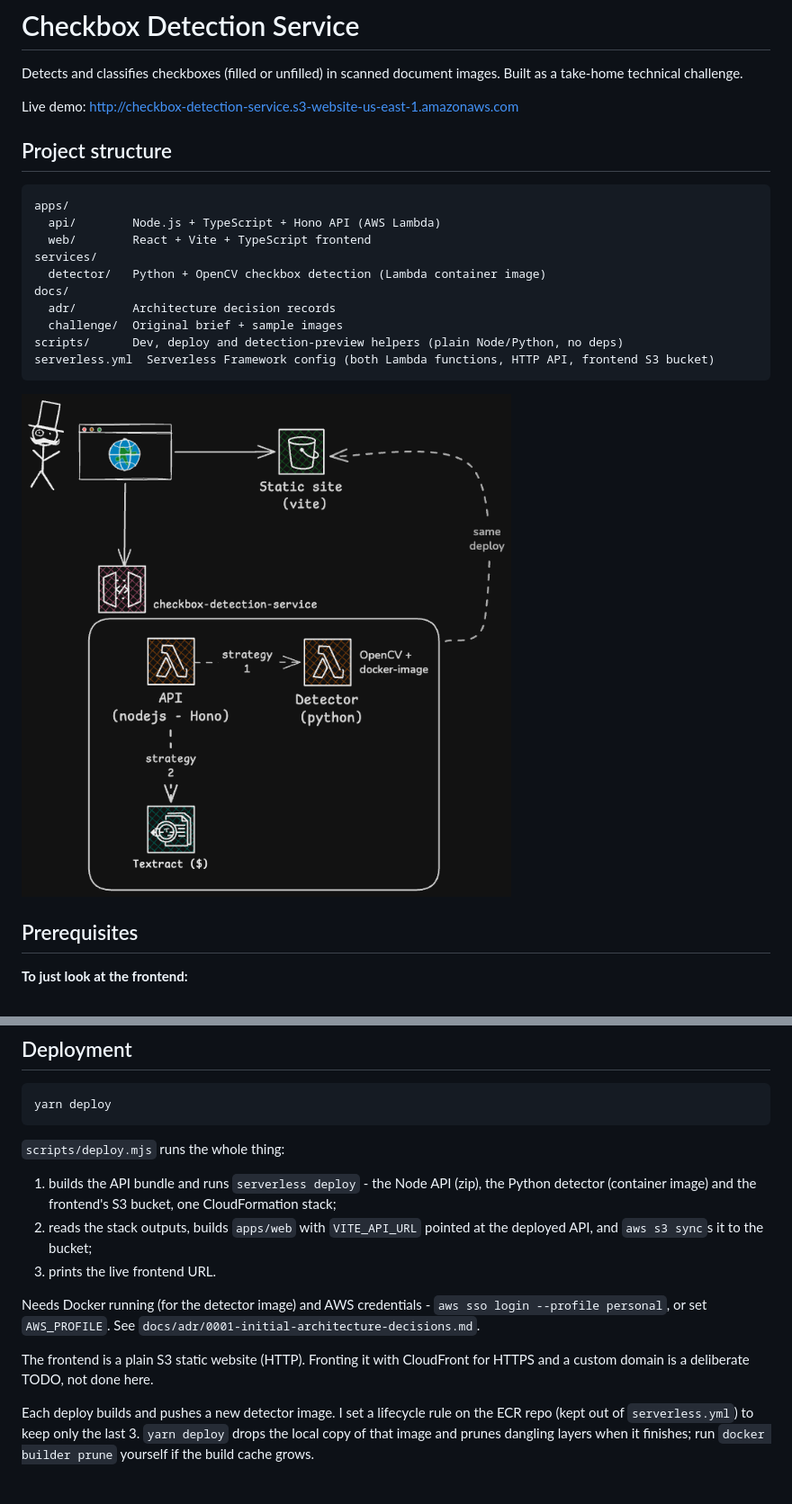
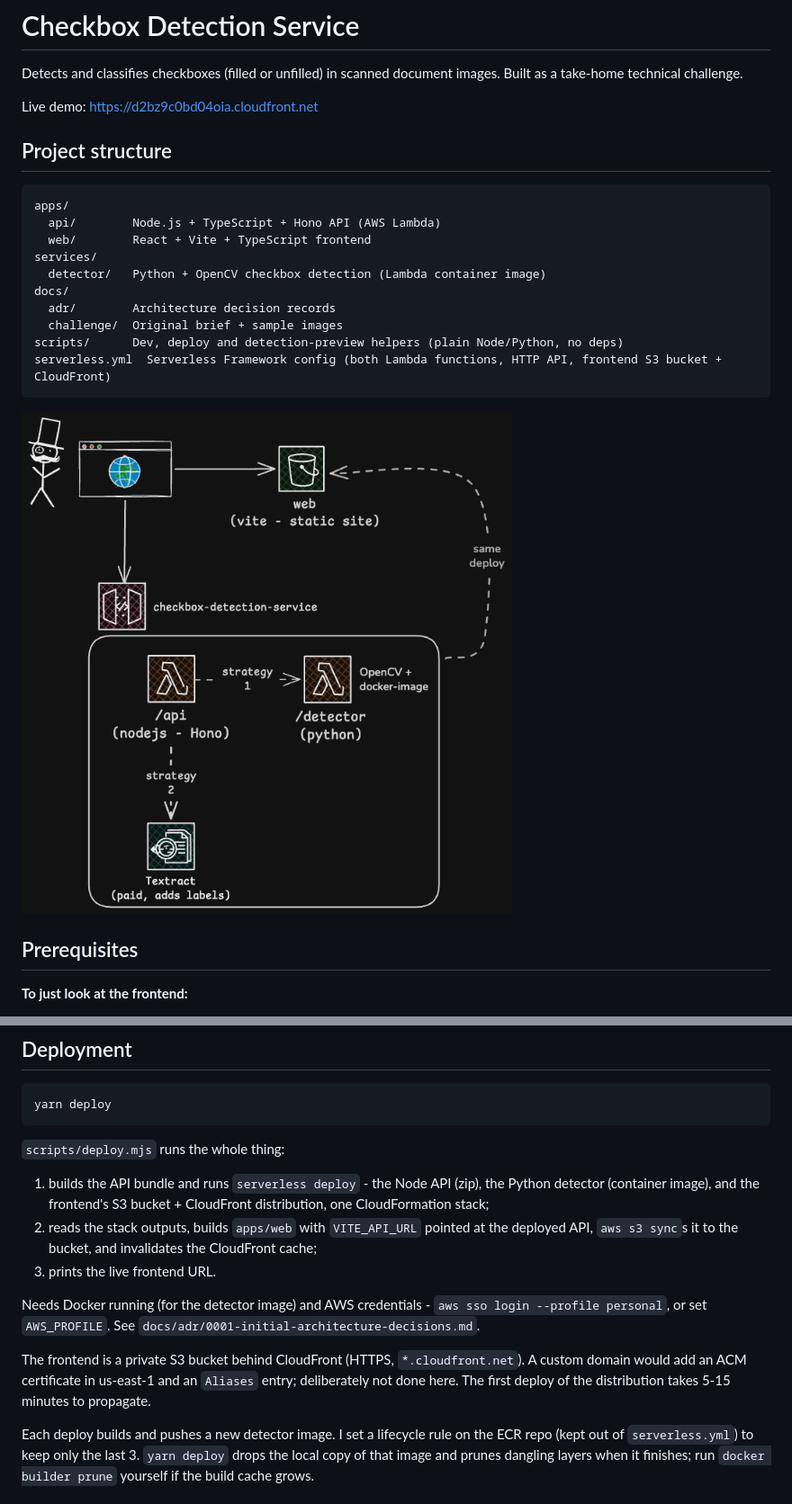
Before and after one commit to geomus/checkbox-detection-service, a Markdown page: README.md, 2 parts joined by grey strips. Shown at 90% size. Drawn GitHub-style; pictures changed too: docs/images/architecture-excalidraw.png.

````diff
--- a/README.md
+++ b/README.md
@@ -2,7 +2,7 @@
 
 Detects and classifies checkboxes (filled or unfilled) in scanned document images. Built as a take-home technical challenge.
 
-Live demo: http://checkbox-detection-service.s3-website-us-east-1.amazonaws.com
+Live demo: https://d2bz9c0bd04oia.cloudfront.net
 
 ## Project structure
 
@@ -16,7 +16,7 @@ docs/
   adr/        Architecture decision records
   challenge/  Original brief + sample images
 scripts/      Dev, deploy and detection-preview helpers (plain Node/Python, no deps)
-serverless.yml  Serverless Framework config (both Lambda functions, HTTP API, frontend S3 bucket)
+serverless.yml  Serverless Framework config (both Lambda functions, HTTP API, frontend S3 bucket + CloudFront)
 ```
 
 ![Architecture overview](docs/images/architecture-excalidraw.png)
@@ -103,18 +103,21 @@ yarn deploy
 `scripts/deploy.mjs` runs the whole thing:
 
 1. builds the API bundle and runs `serverless deploy` - the Node API (zip), the
-   Python detector (container image) and the frontend's S3 bucket, one
-   CloudFormation stack;
+   Python detector (container image), and the frontend's S3 bucket + CloudFront
+   distribution, one CloudFormation stack;
 2. reads the stack outputs, builds `apps/web` with `VITE_API_URL` pointed at the
-   deployed API, and `aws s3 sync`s it to the bucket;
+   deployed API, `aws s3 sync`s it to the bucket, and invalidates the CloudFront
+   cache;
 3. prints the live frontend URL.
 
 Needs Docker running (for the detector image) and AWS credentials - `aws sso login
 --profile personal`, or set `AWS_PROFILE`. See
 `docs/adr/0001-initial-architecture-decisions.md`.
 
-The frontend is a plain S3 static website (HTTP). Fronting it with CloudFront for
-HTTPS and a custom domain is a deliberate TODO, not done here.
+The frontend is a private S3 bucket behind CloudFront (HTTPS, `*.cloudfront.net`).
+A custom domain would add an ACM certificate in us-east-1 and an `Aliases` entry;
+deliberately not done here. The first deploy of the distribution takes 5-15
+minutes to propagate.
 
 Each deploy builds and pushes a new detector image. I set a lifecycle rule on the
 ECR repo (kept out of `serverless.yml`) to keep only the last 3. `yarn deploy`
````
Also changed, not shown: other parts of README.md (+4 -3 lines), docs/adr/0001-initial-architecture-decisions.md (+3 -1 lines), 2 other files.
